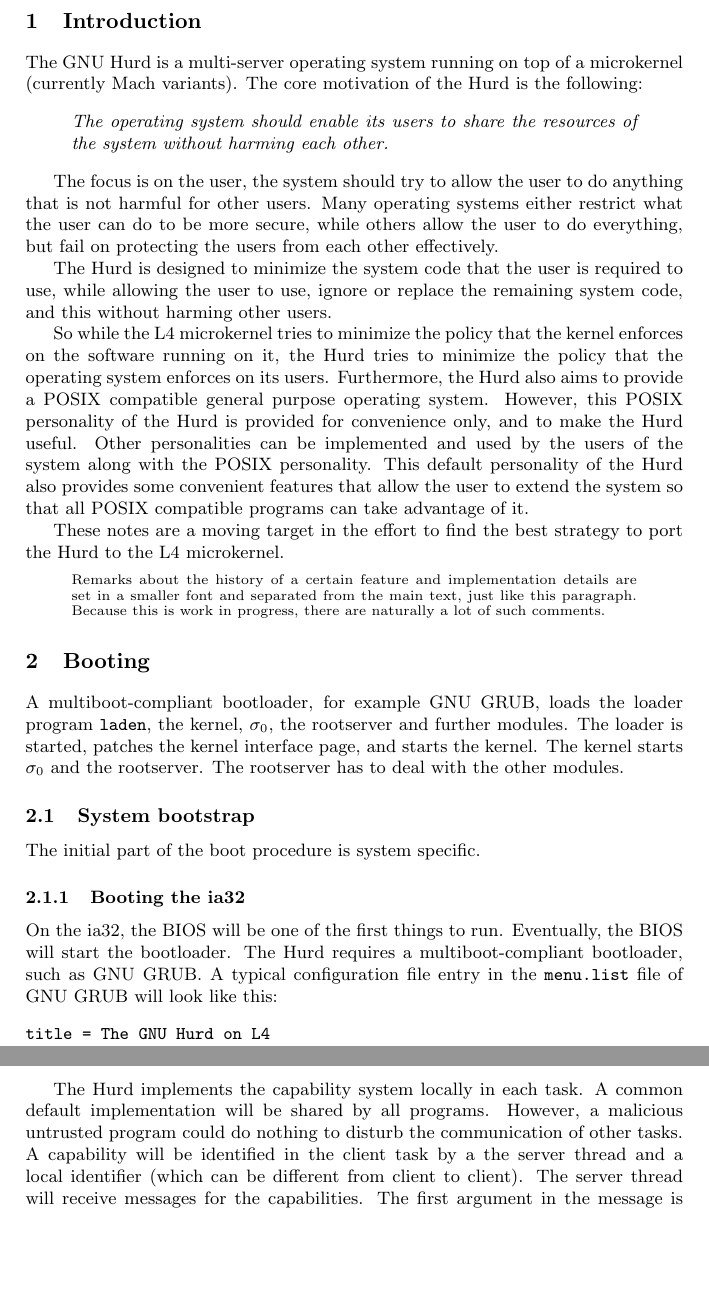
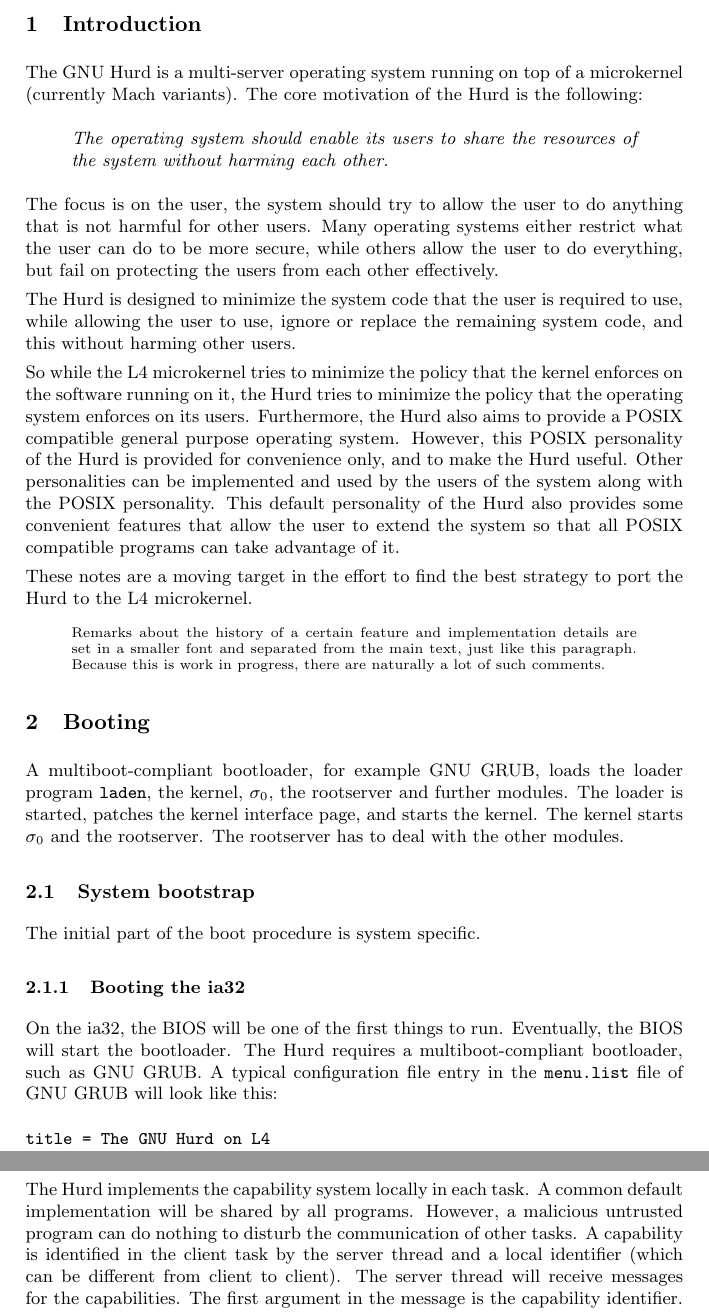
Before and after one commit to OldRepoPreservation/viengoos, a LaTeX document (doc/hurd-on-l4.tex): two parts of pages 4 and 7 of 36 before the commit and two parts of pages 4 and 8 of 38 after it, joined at a grey line, cut so that both start at the same text, the shorter picture padded with empty space. Compiled offline with pdfLaTeX.

Commit message:
Use European style parskip and parindent.

```diff
--- a/doc/hurd-on-l4.tex
+++ b/doc/hurd-on-l4.tex
@@ -13,6 +13,8 @@
 \newpage
 \tableofcontents
 \newpage
+\setlength{\parindent}{0pt}
+\setlength{\parskip}{1ex plus 0.5ex minus 0.2ex}
 
 \section{Introduction}
 
@@ -347,10 +349,10 @@
 
 The Hurd implements the capability system locally in each task.  A
 common default implementation will be shared by all programs.
-However, a malicious untrusted program could do nothing to disturb the
-communication of other tasks.  A capability will be identified in the
-client task by a the server thread and a local identifier (which can
-be different from client to client).  The server thread will receive
+However, a malicious untrusted program can do nothing to disturb the
+communication of other tasks.  A capability is identified in the
+client task by the server thread and a local identifier (which can be
+different from client to client).  The server thread will receive
 messages for the capabilities.  The first argument in the message is
 the capability identifier.  Although every task can get different IDs
 for the same capability, a well-behaving server will give the same ID
```
